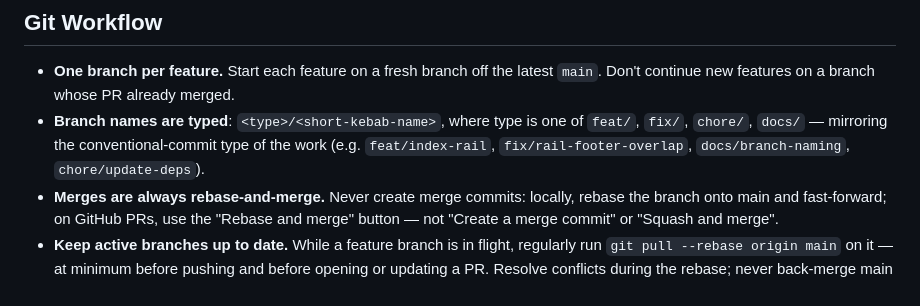
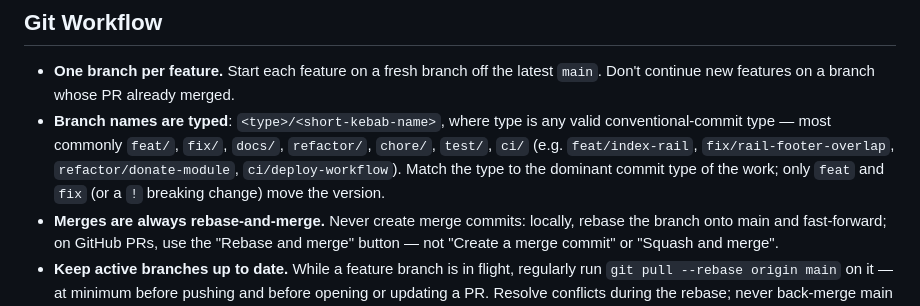
Before and after one commit to DianCotrina/keikogobierna, a Markdown page: CLAUDE.md, the part around the change. Drawn GitHub-style.

Commit message:
docs: extend branch types to all conventional-commit types
Co-Authored-By: Claude Fable 5 <noreply@anthropic.com>

```diff
--- a/CLAUDE.md
+++ b/CLAUDE.md
@@ -19,7 +19,7 @@ This file provides guidance to Claude Code (claude.ai/code) when working with co
 ## Git Workflow
 
 - **One branch per feature.** Start each feature on a fresh branch off the latest `main`. Don't continue new features on a branch whose PR already merged.
-- **Branch names are typed**: `<type>/<short-kebab-name>`, where type is one of `feat/`, `fix/`, `chore/`, `docs/` — mirroring the conventional-commit type of the work (e.g. `feat/index-rail`, `fix/rail-footer-overlap`, `docs/branch-naming`, `chore/update-deps`).
+- **Branch names are typed**: `<type>/<short-kebab-name>`, where type is any valid conventional-commit type — most commonly `feat/`, `fix/`, `docs/`, `refactor/`, `chore/`, `test/`, `ci/` (e.g. `feat/index-rail`, `fix/rail-footer-overlap`, `refactor/donate-module`, `ci/deploy-workflow`). Match the type to the dominant commit type of the work; only `feat` and `fix` (or a `!` breaking change) move the version.
 - **Merges are always rebase-and-merge.** Never create merge commits: locally, rebase the branch onto main and fast-forward; on GitHub PRs, use the "Rebase and merge" button — not "Create a merge commit" or "Squash and merge".
 - **Keep active branches up to date.** While a feature branch is in flight, regularly run `git pull --rebase origin main` on it — at minimum before pushing and before opening or updating a PR. Resolve conflicts during the rebase; never back-merge main into the branch.
 - After rebasing an already-pushed branch, push with `--force-with-lease` (never plain `--force`).
```
